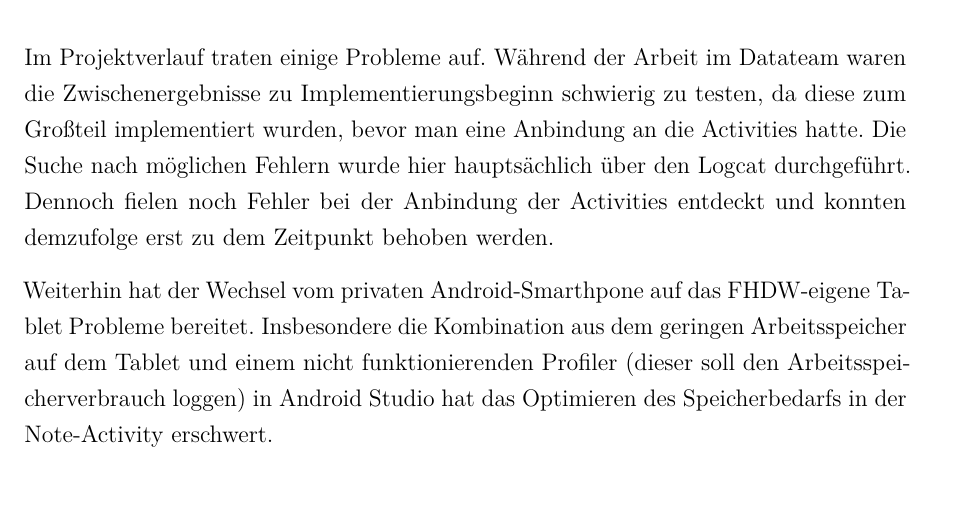
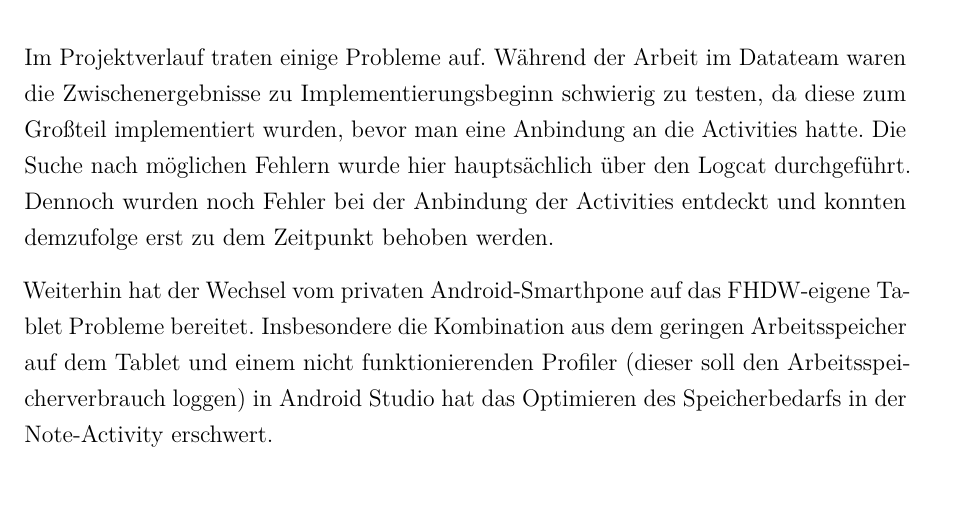
Before and after one commit to Ruthild/AngryNerds-Latex2, a LaTeX thesis (WIP-LATEX-Ausarbeitung/Thesis.tex, which reads WIP-LATEX-Ausarbeitung/chapter/4Beschreibung_des_Projektverlaufs.tex): part of page 55 of 224, cut so that both start at the same text. Compiled offline with pdfLaTeX.

Commit message:
fixed problem section of me

```diff
--- a/WIP-LATEX-Ausarbeitung/chapter/4Beschreibung_des_Projektverlaufs.tex
+++ b/WIP-LATEX-Ausarbeitung/chapter/4Beschreibung_des_Projektverlaufs.tex
@@ -571,7 +571,7 @@ Im Zuge der Entwicklung tauchten einige Probleme auf, die unterschiedlichen Ursp
 Die Entwicklung mit Android Studio war in manchen Phasen ebenfalls problembehaftet. Der Emulator ließ sich aus unergründlichen Ursachen nicht starten und musste neuinstalliert werden. Nach manchen Abgleichen mit GitHub wies der Code Fehler auf und konnte nicht mehr kompiliert werden, das Problem ließ sich nur mit einem kompletten Download des Projektes bewerkstelligen.
 
 \subsubsection{Probleme von Jan Beilfuß}
-Im Projektverlauf traten einige Probleme auf. Während der Arbeit im Datateam waren die Zwischenergebnisse zu Implementierungsbeginn schwierig zu testen, da diese zum Großteil implementiert wurden, bevor man eine Anbindung an die Activities hatte. Die Suche nach möglichen Fehlern wurde hier hauptsächlich über den Logcat durchgeführt. Dennoch fielen noch Fehler bei der Anbindung der Activities entdeckt und konnten demzufolge erst zu dem Zeitpunkt behoben werden.
+Im Projektverlauf traten einige Probleme auf. Während der Arbeit im Datateam waren die Zwischenergebnisse zu Implementierungsbeginn schwierig zu testen, da diese zum Großteil implementiert wurden, bevor man eine Anbindung an die Activities hatte. Die Suche nach möglichen Fehlern wurde hier hauptsächlich über den Logcat durchgeführt. Dennoch wurden noch Fehler bei der Anbindung der Activities entdeckt und konnten demzufolge erst zu dem Zeitpunkt behoben werden.
 
 Weiterhin hat der Wechsel vom privaten Android-Smarthpone auf das FHDW-eigene Tablet Probleme bereitet. Insbesondere die Kombination aus dem geringen Arbeitsspeicher auf dem Tablet und einem nicht funktionierenden Profiler (dieser soll den Arbeitsspeicherverbrauch loggen) in Android Studio hat das Optimieren des Speicherbedarfs in der Note-Activity erschwert.
 
```
